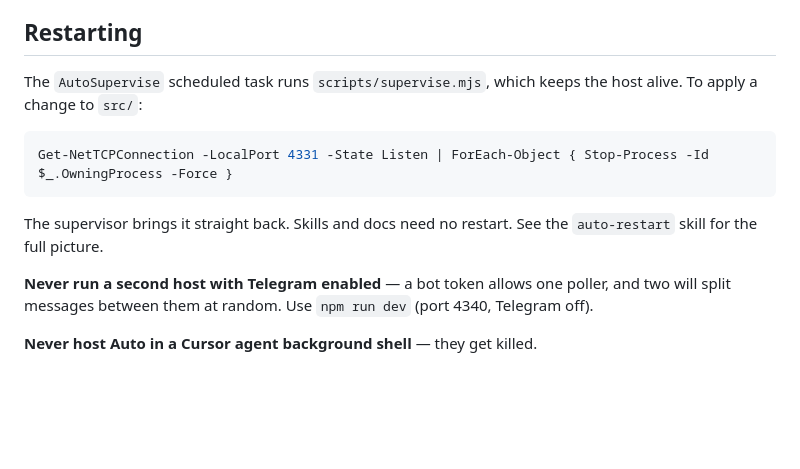
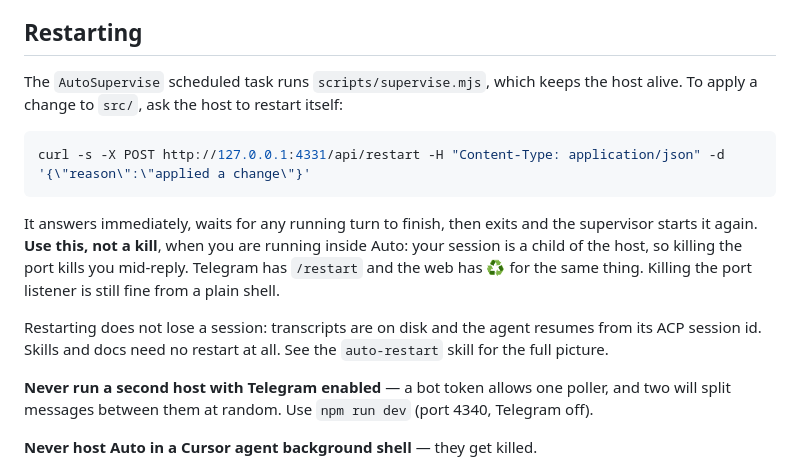
Before and after one commit to nitech/auto, a Markdown page: AGENTS.md, the part around the change. GitHub-like rendering; blank space fills up the shorter version.

````diff
--- a/AGENTS.md
+++ b/AGENTS.md
@@ -53,13 +53,20 @@ push either; an unpushed commit exists only on this machine.
 ## Restarting
 
 The `AutoSupervise` scheduled task runs `scripts/supervise.mjs`, which keeps
-the host alive. To apply a change to `src/`:
+the host alive. To apply a change to `src/`, ask the host to restart itself:
 
 ```powershell
-Get-NetTCPConnection -LocalPort 4331 -State Listen | ForEach-Object { Stop-Process -Id $_.OwningProcess -Force }
+curl -s -X POST http://127.0.0.1:4331/api/restart -H "Content-Type: application/json" -d '{\"reason\":\"applied a change\"}'
 ```
 
-The supervisor brings it straight back. Skills and docs need no restart.
+It answers immediately, waits for any running turn to finish, then exits and
+the supervisor starts it again. **Use this, not a kill**, when you are
+running inside Auto: your session is a child of the host, so killing the
+port kills you mid-reply. Telegram has `/restart` and the web has ♻ for the
+same thing. Killing the port listener is still fine from a plain shell.
+
+Restarting does not lose a session: transcripts are on disk and the agent
+resumes from its ACP session id. Skills and docs need no restart at all.
 See the `auto-restart` skill for the full picture.
 
 **Never run a second host with Telegram enabled** — a bot token allows one
````
Also changed, not shown: README.md (+1 -0 lines), 1 other file.
